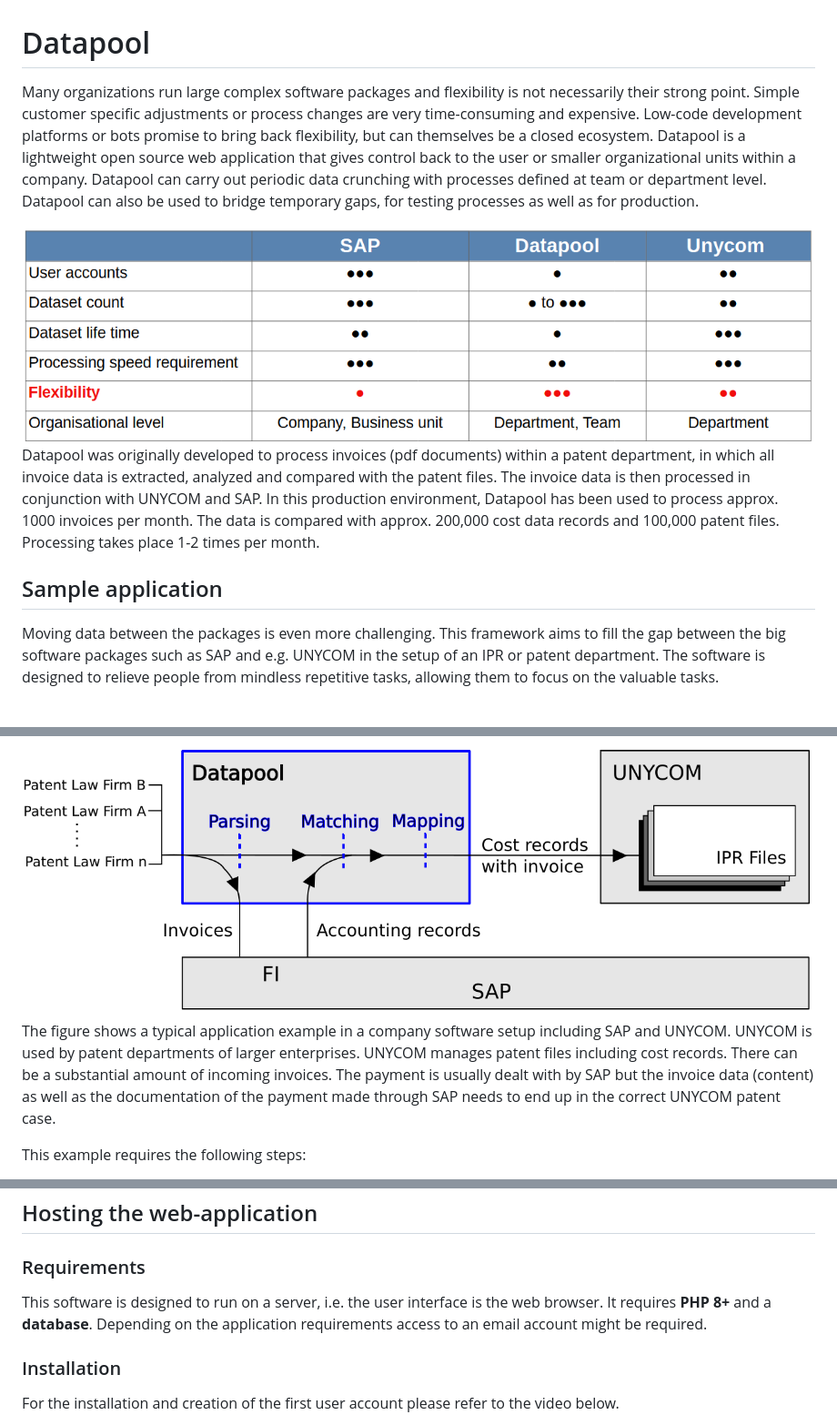
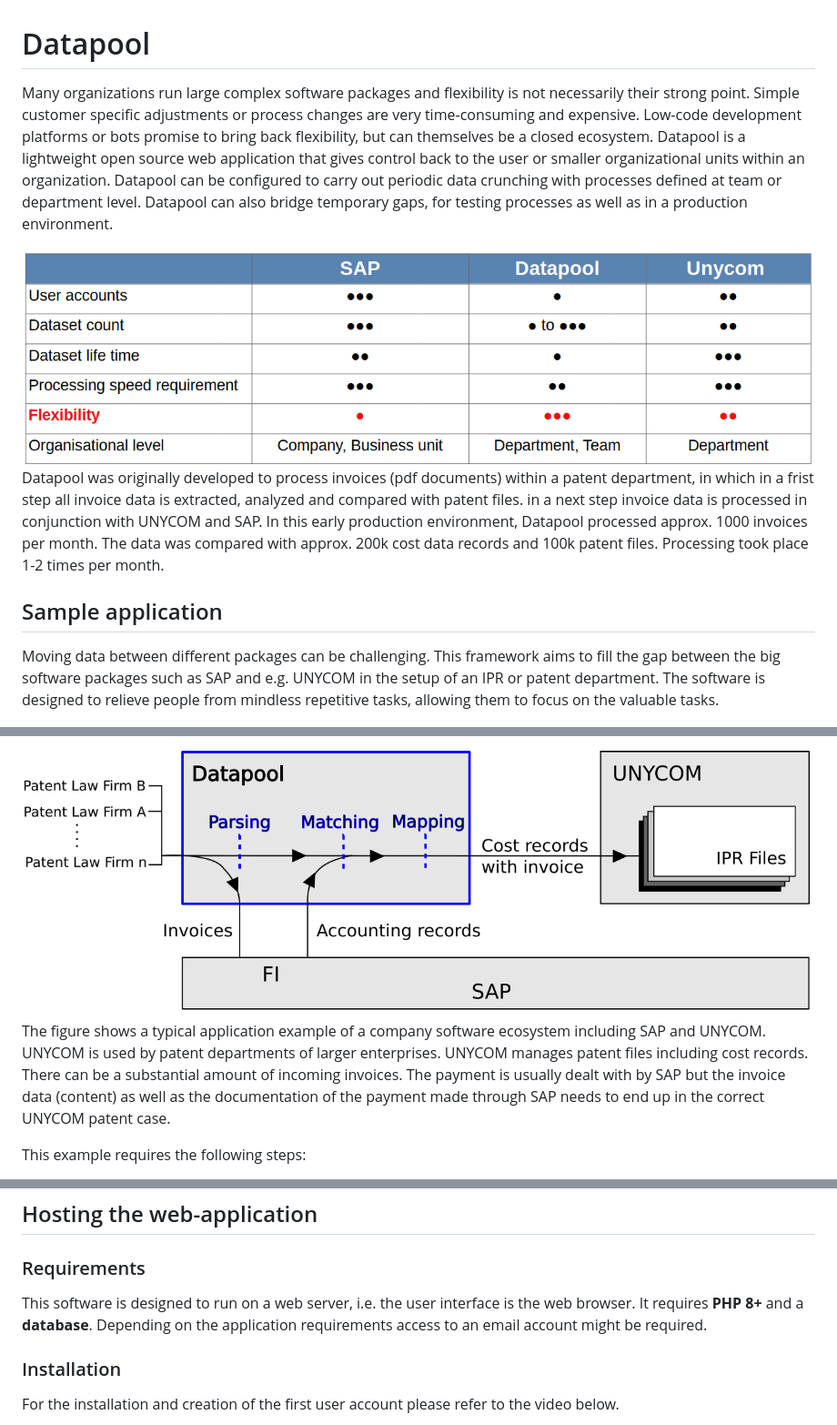
Before and after one commit to SourcePot/datapool, a Markdown page: README.md, 3 parts joined by grey strips. Shown at 91% size. GitHub-like rendering.

```diff
--- a/README.md
+++ b/README.md
@@ -1,17 +1,17 @@
 # Datapool
-Many organizations run large complex software packages and flexibility is not necessarily their strong point. Simple customer specific adjustments or process changes are very time-consuming and expensive. Low-code development platforms or bots promise to bring back flexibility, but can themselves be a closed ecosystem. Datapool is a lightweight open source web application that gives control back to the user or smaller organizational units within a company. Datapool can carry out periodic data crunching with processes defined at team or department level. Datapool can also be used to bridge temporary gaps, for testing processes as well as for production.
+Many organizations run large complex software packages and flexibility is not necessarily their strong point. Simple customer specific adjustments or process changes are very time-consuming and expensive. Low-code development platforms or bots promise to bring back flexibility, but can themselves be a closed ecosystem. Datapool is a lightweight open source web application that gives control back to the user or smaller organizational units within an organization. Datapool can be configured to carry out periodic data crunching with processes defined at team or department level. Datapool can also bridge temporary gaps, for testing processes as well as in a production environment.
 
 <img src="./assets/img/ComparisonWithSAP.png" alt="Example application"/>
 
-Datapool was originally developed to process invoices (pdf documents) within a patent department, in which all invoice data is extracted, analyzed and compared with the patent files. The invoice data is then processed in conjunction with UNYCOM and SAP. In this production environment, Datapool has been used to process approx. 1000 invoices per month. The data is compared with approx. 200,000 cost data records and 100,000 patent files. Processing takes place 1-2 times per month.
+Datapool was originally developed to process invoices (pdf documents) within a patent department, in which in a frist step all invoice data is extracted, analyzed and compared with patent files. in a next step invoice data is processed in conjunction with UNYCOM and SAP. In this early production environment, Datapool processed approx. 1000 invoices per month. The data was compared with approx. 200k cost data records and 100k patent files. Processing took place 1-2 times per month.
 
 ## Sample application
-Moving data between the packages is even more challenging.
+Moving data between different packages can be challenging.
 This framework aims to fill the gap between the big software packages such as SAP and e.g. UNYCOM in the setup of an IPR or patent department. The software is designed to relieve people from mindless repetitive tasks, allowing them to focus on the valuable tasks.
 
 <img src="./assets/img/ExampleApplication.png" alt="Example application" style="width:90%;"/>
 
-The figure shows a typical application example in a company software setup including SAP and UNYCOM. UNYCOM is used by patent departments of larger enterprises. UNYCOM manages patent files including cost records. There can be a substantial amount of incoming invoices. The payment is usually dealt with by SAP but the invoice data (content) as well as the documentation of the payment made through SAP needs to end up in the correct UNYCOM patent case.
+The figure shows a typical application example of a company software ecosystem including SAP and UNYCOM. UNYCOM is used by patent departments of larger enterprises. UNYCOM manages patent files including cost records. There can be a substantial amount of incoming invoices. The payment is usually dealt with by SAP but the invoice data (content) as well as the documentation of the payment made through SAP needs to end up in the correct UNYCOM patent case.
 
 This example requires the following steps:
 1. Parsing: content extraction from the invoice. SAP relevant data as well as patent case specific data.
@@ -34,7 +34,7 @@ This example requires the following steps:
 ## Hosting the web-application
 
 ### Requirements
-This software is designed to run on a server, i.e. the user interface is the web browser. It requires **PHP 8+** and a **database**. Depending on the application requirements access to an email account might be required.
+This software is designed to run on a web server, i.e. the user interface is the web browser. It requires **PHP 8+** and a **database**. Depending on the application requirements access to an email account might be required.
 
 ### Installation
 For the installation and creation of the first user account please refer to the video below.
```
Also changed, not shown: other parts of README.md (+19 -4 lines), assets/img/plesk_settings_pear.png (added).
